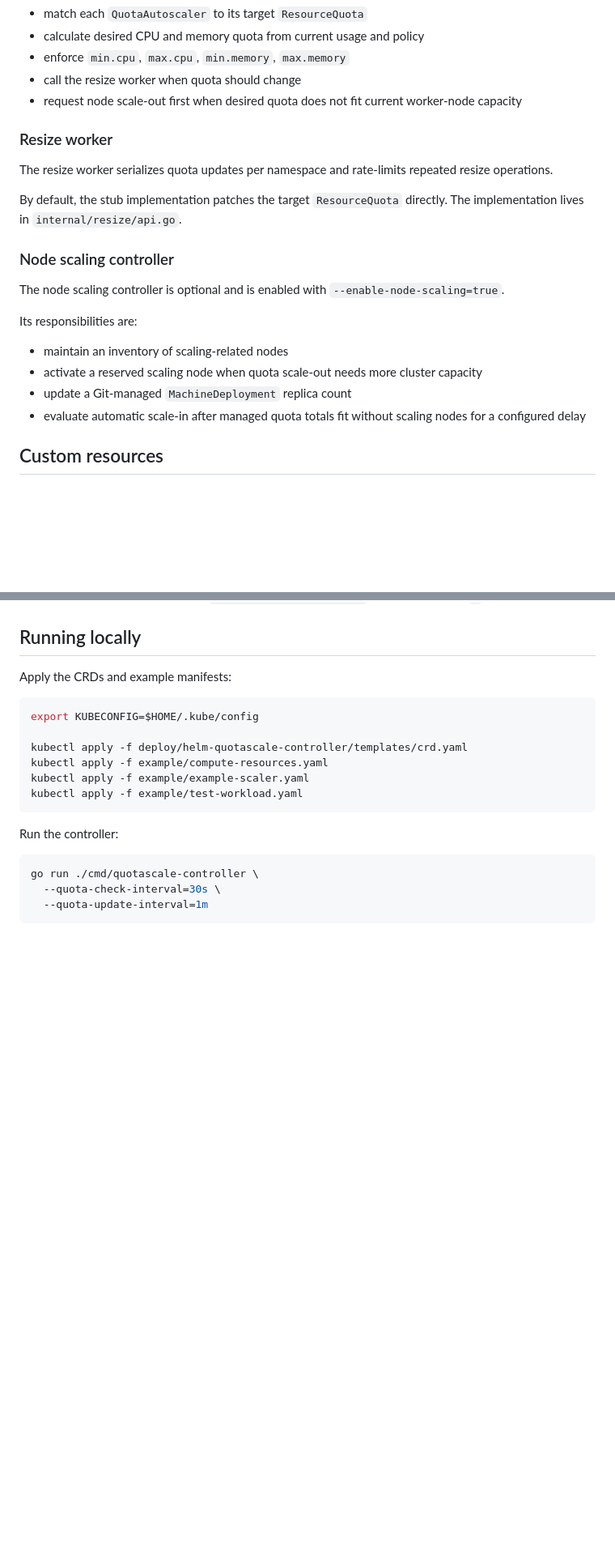
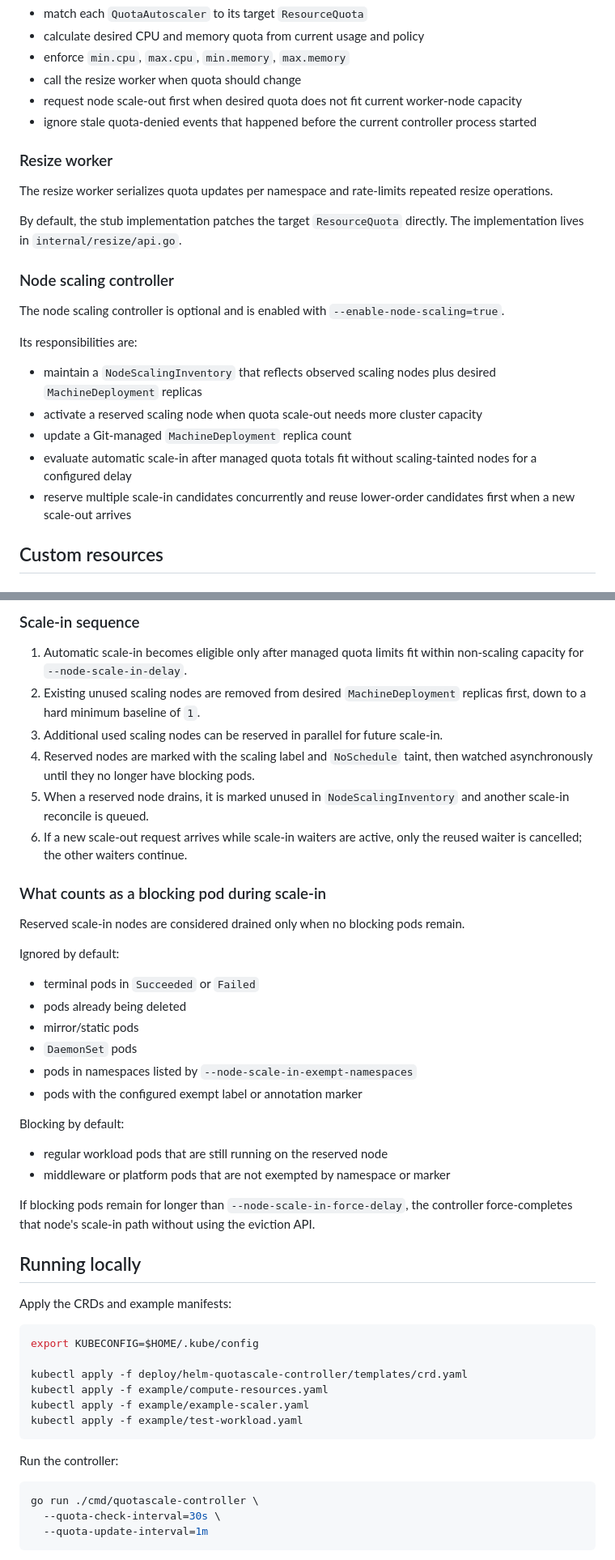
Before and after one commit to SSU-DCN/quotascale-controller, a Markdown page: readme.md, 2 parts joined by grey strips. Shown at 81% size. Rendered like a GitHub page; blank space fills up the shorter version.

Commit message:
Refresh README for scaling behavior updates

```diff
--- a/readme.md
+++ b/readme.md
@@ -31,6 +33,7 @@ Its responsibilities are:
 - enforce `min.cpu`, `max.cpu`, `min.memory`, `max.memory`
 - call the resize worker when quota should change
 - request node scale-out first when desired quota does not fit current worker-node capacity
+- ignore stale quota-denied events that happened before the current controller process started
 
 ### Resize worker
 
@@ -44,10 +47,11 @@ The node scaling controller is optional and is enabled with `--enable-node-scali
 
 Its responsibilities are:
 
-- maintain an inventory of scaling-related nodes
+- maintain a `NodeScalingInventory` that reflects observed scaling nodes plus desired `MachineDeployment` replicas
 - activate a reserved scaling node when quota scale-out needs more cluster capacity
 - update a Git-managed `MachineDeployment` replica count
-- evaluate automatic scale-in after managed quota totals fit without scaling nodes for a configured delay
+- evaluate automatic scale-in after managed quota totals fit without scaling-tainted nodes for a configured delay
+- reserve multiple scale-in candidates concurrently and reuse lower-order candidates first when a new scale-out arrives
 
 ## Custom resources
 
@@ -162,3 +190,31 @@ The maximum MachineDeployment replica count for node scaling is capped by `--nod
+### Scale-in sequence
+
+1. Automatic scale-in becomes eligible only after managed quota limits fit within non-scaling capacity for `--node-scale-in-delay`.
+2. Existing unused scaling nodes are removed from desired `MachineDeployment` replicas first, down to a hard minimum baseline of `1`.
+3. Additional used scaling nodes can be reserved in parallel for future scale-in.
+4. Reserved nodes are marked with the scaling label and `NoSchedule` taint, then watched asynchronously until they no longer have blocking pods.
+5. When a reserved node drains, it is marked unused in `NodeScalingInventory` and another scale-in reconcile is queued.
+6. If a new scale-out request arrives while scale-in waiters are active, only the reused waiter is cancelled; the other waiters continue.
+
+### What counts as a blocking pod during scale-in
+
+Reserved scale-in nodes are considered drained only when no blocking pods remain.
+
+Ignored by default:
+
+- terminal pods in `Succeeded` or `Failed`
+- pods already being deleted
+- mirror/static pods
+- `DaemonSet` pods
+- pods in namespaces listed by `--node-scale-in-exempt-namespaces`
+- pods with the configured exempt label or annotation marker
+
+Blocking by default:
+
+- regular workload pods that are still running on the reserved node
+- middleware or platform pods that are not exempted by namespace or marker
+
+If blocking pods remain for longer than `--node-scale-in-force-delay`, the controller force-completes that node's scale-in path without using the eviction API.
 
 ## Running locally
 
```
Also changed, not shown: other parts of readme.md (+34 -1 lines).
